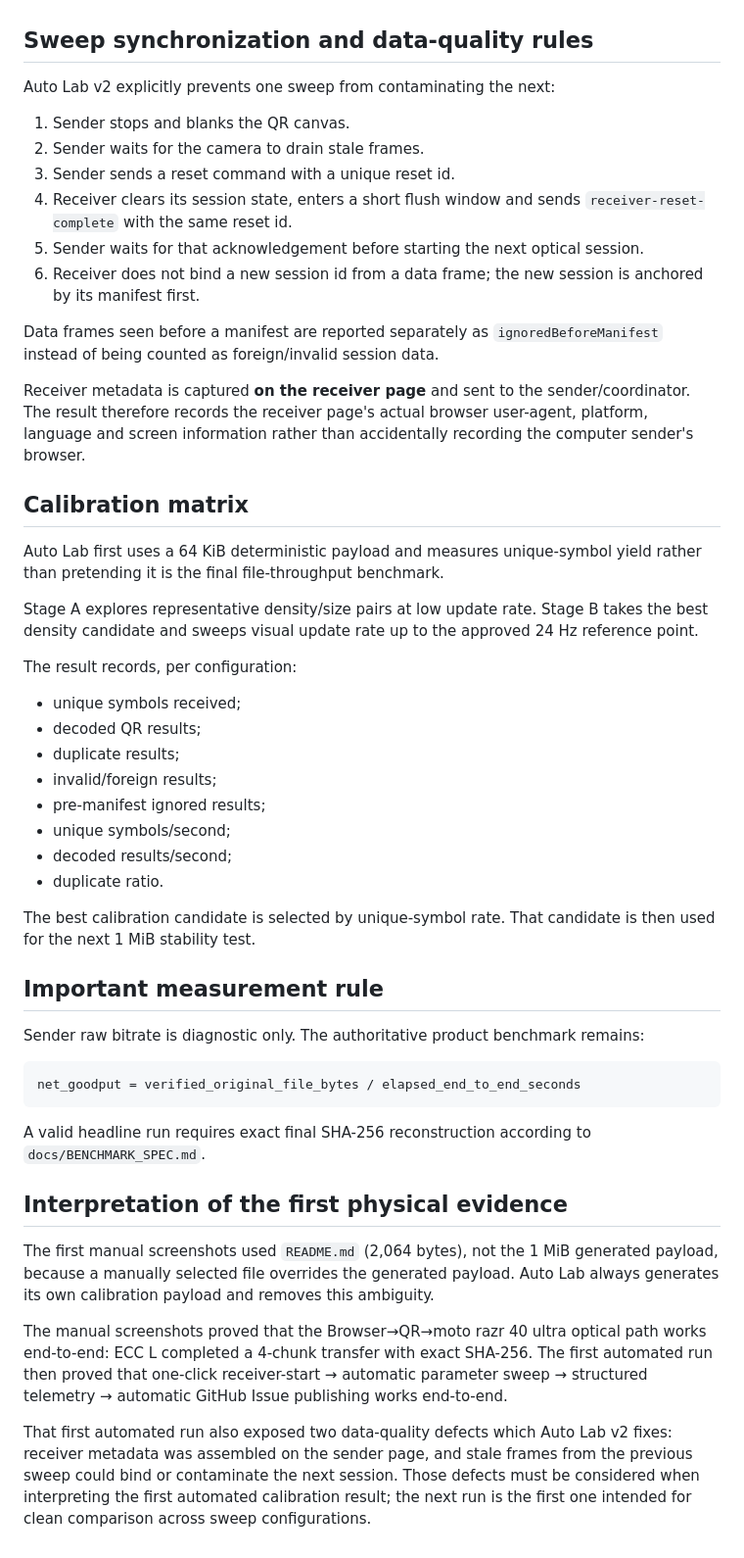
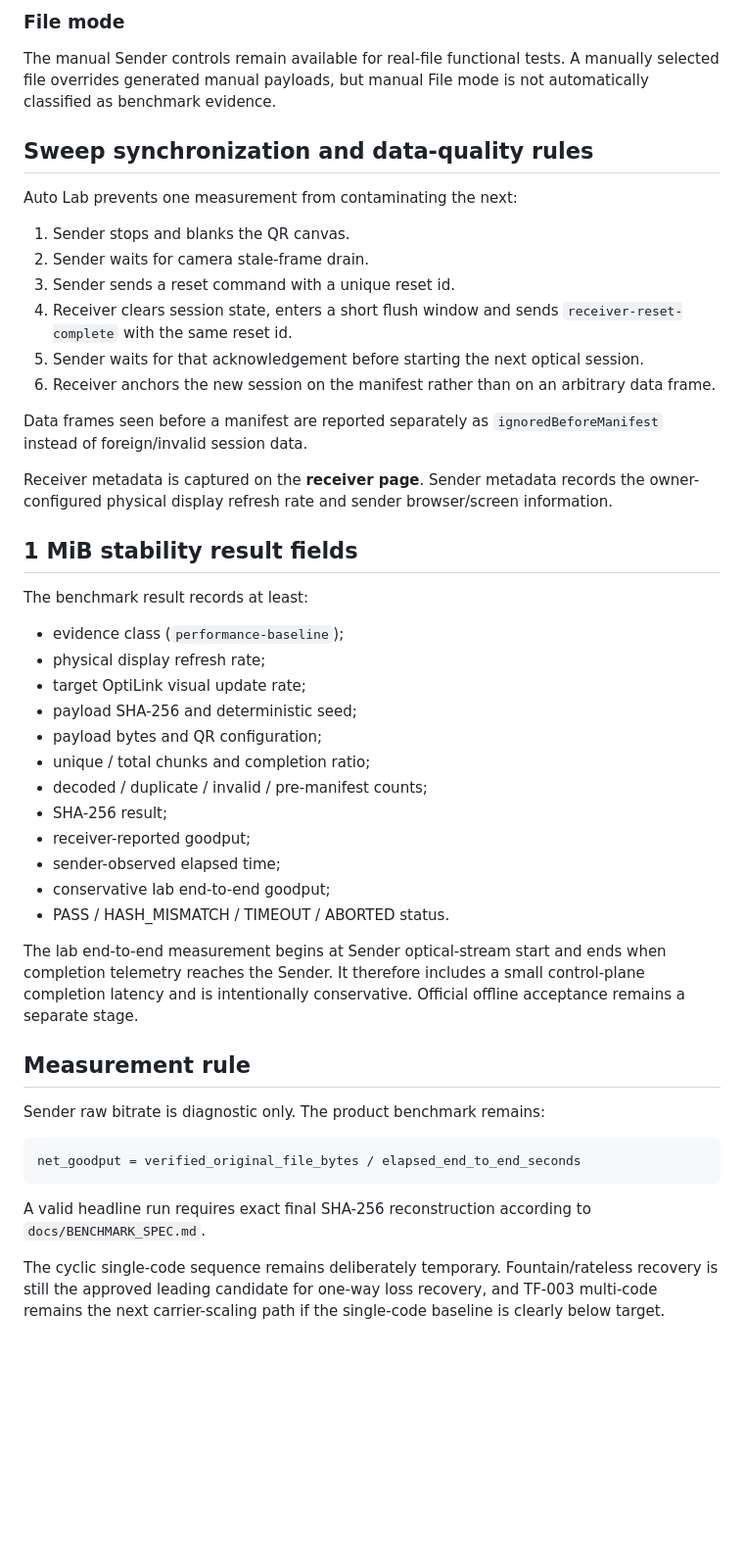
Before and after one commit to jisuxingchen/optilink, a Markdown page: experiments/tf-002-single-code/README.md, the part around one of its changes. Shown at 98% size. Drawn GitHub-style; blank space fills up the shorter version.

````diff
--- a/experiments/tf-002-single-code/README.md
+++ b/experiments/tf-002-single-code/README.md
@@ -51,41 +69,44 @@ Open the printed **Sender** URL on the computer and the printed **Receiver** URL
+### File mode
+
+The manual Sender controls remain available for real-file functional tests. A manually selected file overrides generated manual payloads, but manual File mode is not automatically classified as benchmark evidence.
 
 ## Sweep synchronization and data-quality rules
 
-Auto Lab v2 explicitly prevents one sweep from contaminating the next:
+Auto Lab prevents one measurement from contaminating the next:
 
 1. Sender stops and blanks the QR canvas.
-2. Sender waits for the camera to drain stale frames.
+2. Sender waits for camera stale-frame drain.
 3. Sender sends a reset command with a unique reset id.
-4. Receiver clears its session state, enters a short flush window and sends `receiver-reset-complete` with the same reset id.
+4. Receiver clears session state, enters a short flush window and sends `receiver-reset-complete` with the same reset id.
 5. Sender waits for that acknowledgement before starting the next optical session.
-6. Receiver does not bind a new session id from a data frame; the new session is anchored by its manifest first.
+6. Receiver anchors the new session on the manifest rather than on an arbitrary data frame.
 
-Data frames seen before a manifest are reported separately as `ignoredBeforeManifest` instead of being counted as foreign/invalid session data.
+Data frames seen before a manifest are reported separately as `ignoredBeforeManifest` instead of foreign/invalid session data.
 
-Receiver metadata is captured **on the receiver page** and sent to the sender/coordinator. The result therefore records the receiver page's actual browser user-agent, platform, language and screen information rather than accidentally recording the computer sender's browser.
+Receiver metadata is captured on the **receiver page**. Sender metadata records the owner-configured physical display refresh rate and sender browser/screen information.
 
-## Calibration matrix
+## 1 MiB stability result fields
 
-Auto Lab first uses a 64 KiB deterministic payload and measures unique-symbol yield rather than pretending it is the final file-throughput benchmark.
+The benchmark result records at least:
 
-Stage A explores representative density/size pairs at low update rate. Stage B takes the best density candidate and sweeps visual update rate up to the approved 24 Hz reference point.
+- evidence class (`performance-baseline`);
+- physical display refresh rate;
+- target OptiLink visual update rate;
+- payload SHA-256 and deterministic seed;
+- payload bytes and QR configuration;
+- unique / total chunks and completion ratio;
+- decoded / duplicate / invalid / pre-manifest counts;
+- SHA-256 result;
+- receiver-reported goodput;
+- sender-observed elapsed time;
+- conservative lab end-to-end goodput;
+- PASS / HASH_MISMATCH / TIMEOUT / ABORTED status.
 
-The result records, per configuration:
+The lab end-to-end measurement begins at Sender optical-stream start and ends when completion telemetry reaches the Sender. It therefore includes a small control-plane completion latency and is intentionally conservative. Official offline acceptance remains a separate stage.
 
-- unique symbols received;
-- decoded QR results;
-- duplicate results;
-- invalid/foreign results;
-- pre-manifest ignored results;
-- unique symbols/second;
-- decoded results/second;
-- duplicate ratio.
+## Measurement rule
 
-The best calibration candidate is selected by unique-symbol rate. That candidate is then used for the next 1 MiB stability test.
-
-## Important measurement rule
-
-Sender raw bitrate is diagnostic only. The authoritative product benchmark remains:
+Sender raw bitrate is diagnostic only. The product benchmark remains:
 
 ```text
 net_goodput = verified_original_file_bytes / elapsed_end_to_end_seconds
@@ -93,10 +114,4 @@ net_goodput = verified_original_file_bytes / elapsed_end_to_end_seconds
 
 A valid headline run requires exact final SHA-256 reconstruction according to `docs/BENCHMARK_SPEC.md`.
 
-## Interpretation of the first physical evidence
-
-The first manual screenshots used `README.md` (2,064 bytes), not the 1 MiB generated payload, because a manually selected file overrides the generated payload. Auto Lab always generates its own calibration payload and removes this ambiguity.
-
-The manual screenshots proved that the Browser→QR→moto razr 40 ultra optical path works end-to-end: ECC L completed a 4-chunk transfer with exact SHA-256. The first automated run then proved that one-click receiver-start → automatic parameter sweep → structured telemetry → automatic GitHub Issue publishing works end-to-end.
-
-That first automated run also exposed two data-quality defects which Auto Lab v2 fixes: receiver metadata was assembled on the sender page, and stale frames from the previous sweep could bind or contaminate the next session. Those defects must be considered when interpreting the first automated calibration result; the next run is the first one intended for clean comparison across sweep configurations.
+The cyclic single-code sequence remains deliberately temporary. Fountain/rateless recovery is still the approved leading candidate for one-way loss recovery, and TF-003 multi-code remains the next carrier-scaling path if the single-code baseline is clearly below target.
````
Also changed, not shown: other parts of experiments/tf-002-single-code/README.md (+39 -21 lines).
